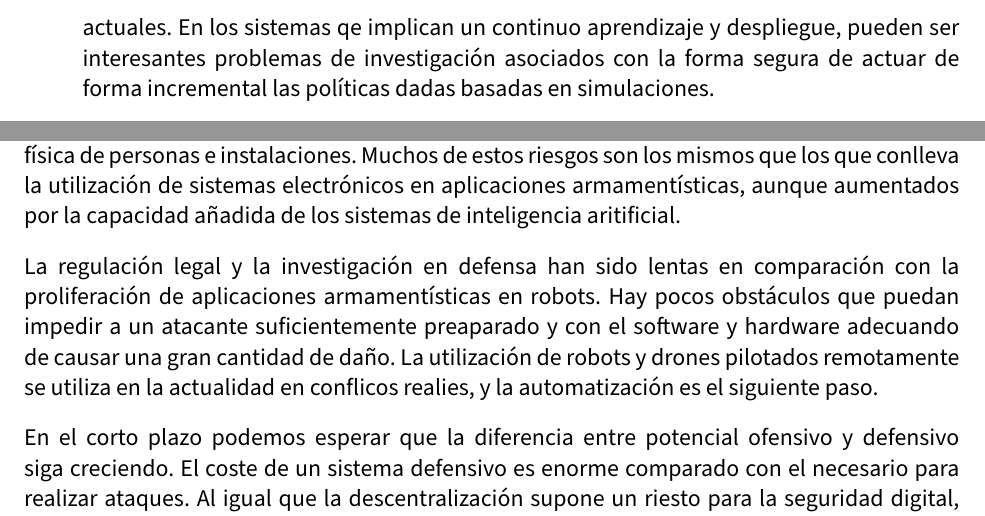
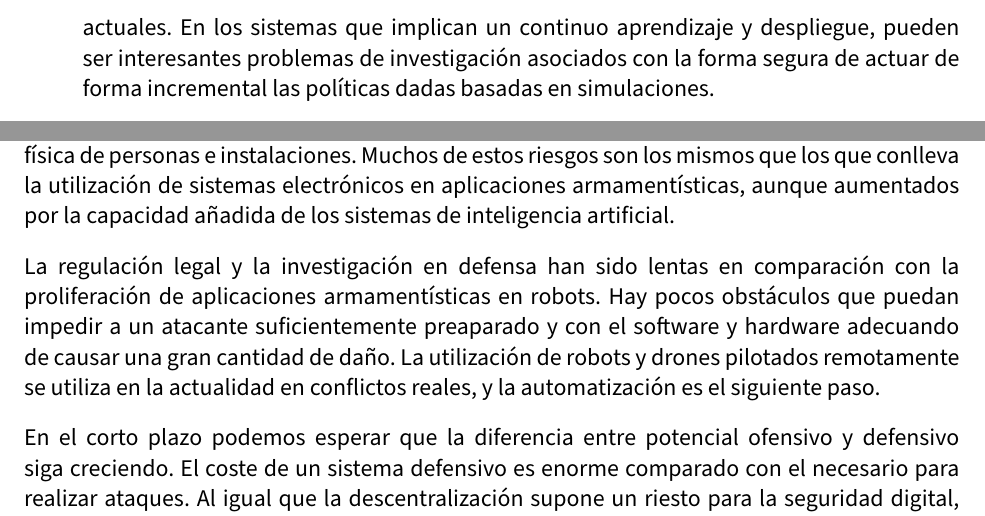
Before and after one commit to amartinruiz23/Historia-IA, a LaTeX document (memoria.tex): two parts of pages 21 and 25 of 31, joined at a grey line, cut so that both start at the same text. Compiled offline with pdfLaTeX.

Commit message:
Última revisión ortográfica. Compilar y entregar

```diff
--- a/memoria.tex
+++ b/memoria.tex
@@ -400,7 +400,7 @@ Hay una literatura considerable sobre exploración segura, pero aquí describire
 
 \item Demostraciones de uso: la exploración es necesaria para que el agente encuentre los estados que son necesarios para un rendimiento casi óptimo. Podemos evitar la necesidad de explorar en conjunto si en su lugar utilizamos RL inverso o aprendizaje de aprendizaje, donde el algoritmo de aprendizaje esta provisto de trayectorias expertas de comportamiento casi óptimo. Recientes progresos en el aprendizaje por refuerzo inverso usando redes neuronales profundas para aprender la función de coste o política sugiere que podría ser posible reducir la necesidad de exploración en sistemas avanzados RL por entrenamiento en un conjunto pequeño de demostraciones. Tales demostraciones podrían ser usadas para crear una política de referencia.
 
-\item Exploración simulada: cuanto más podamos hacer nuestra exploración en entornos simulados, en lugar de en el mundo real, hay menos oportunidades de producir daños. Probablemente siempre será necesario hacer exploraciones en el mundo real, ya que muchas situaciones complejas no pueden ser reflejadas por un simulador, pero podría ser posible aprender sobre el peligro en simulación y luego adoptar una política mas conservadora "exploración segura" cuando actúe en el mundo real. El entrenamiento de agentes RL en entornos simulados son ya muy comunes, por lo que los avances en la "simulación centrada en la exploración" podrían incorporarse fácilmente a los trabajos actuales. En los sistemas qe implican un continuo aprendizaje y despliegue, pueden ser interesantes problemas de investigación asociados con la forma segura de actuar de forma incremental las políticas dadas  basadas en simulaciones.
+\item Exploración simulada: cuanto más podamos hacer nuestra exploración en entornos simulados, en lugar de en el mundo real, hay menos oportunidades de producir daños. Probablemente siempre será necesario hacer exploraciones en el mundo real, ya que muchas situaciones complejas no pueden ser reflejadas por un simulador, pero podría ser posible aprender sobre el peligro en simulación y luego adoptar una política mas conservadora "exploración segura" cuando actúe en el mundo real. El entrenamiento de agentes RL en entornos simulados son ya muy comunes, por lo que los avances en la "simulación centrada en la exploración" podrían incorporarse fácilmente a los trabajos actuales. En los sistemas que implican un continuo aprendizaje y despliegue, pueden ser interesantes problemas de investigación asociados con la forma segura de actuar de forma incremental las políticas dadas  basadas en simulaciones.
 
 \item Exploración limitada: si sabemos que cierta zona es segura y que incluso la peor acción dentro de ella puede recuperarse o limitarse en daños, podemos permitir al agente que explore libremente dentro de esos limites. Si tenemos un modelo, podemos predecir un paso hacia delante y preguntar si esa acción nos va a llevar fuera del espacio de estados seguros. La seguridad puede definirse como permanecer en una región  del espacio de estados tal que las acciones son reversibles, o como limitación de la probabilidad de una gran recompensa negativa para pequeños valores. Otros enfoques usan funciones de seguridad y rendimiento separadas e intentan cumplir las restricciones sobre la función de seguridad con probabilidad alta.
 
@@ -473,9 +473,9 @@ Algunos escenarios en los que la utilización de la IA supone un riesgo para la
 
 \subsection{Seguridad física}
 
-En esta sección vemos los riesgos que supone el uso de la inteligencia artificial en la integridad física de personas e instalaciones. Muchos de estos riesgos son los mismos que los que conlleva la utilización de sistemas electrónicos en aplicaciones armamentísticas, aunque aumentados por la capacidad añadida de los sistemas de inteligencia aritificial.
+En esta sección vemos los riesgos que supone el uso de la inteligencia artificial en la integridad física de personas e instalaciones. Muchos de estos riesgos son los mismos que los que conlleva la utilización de sistemas electrónicos en aplicaciones armamentísticas, aunque aumentados por la capacidad añadida de los sistemas de inteligencia artificial.
 
-La regulación legal y la investigación en defensa han sido lentas en comparación con la proliferación de aplicaciones armamentísticas en robots. Hay pocos obstáculos que puedan impedir a un atacante suficientemente preaparado y con el software y hardware adecuando de causar una gran cantidad de daño. La utilización de robots y drones pilotados remotamente se utiliza en la actualidad en conflicos realies, y la automatización es el siguiente paso.
+La regulación legal y la investigación en defensa han sido lentas en comparación con la proliferación de aplicaciones armamentísticas en robots. Hay pocos obstáculos que puedan impedir a un atacante suficientemente preaparado y con el software y hardware adecuando de causar una gran cantidad de daño. La utilización de robots y drones pilotados remotamente se utiliza en la actualidad en conflictos reales, y la automatización es el siguiente paso.
 
 En el corto plazo podemos esperar que la diferencia entre potencial ofensivo y defensivo siga creciendo. El coste de un sistema defensivo es enorme comparado con el necesario para realizar ataques. Al igual que la descentralización supone un riesto para la seguridad digital, la población está repartida por todo el planeta y los recursos necesarios para su defensa son inasumibles. Es por ello que la única solución posible es la intervención del suministro de robots.
 
```
Also changed, not shown: memoria.tex (2 more changed lines).
